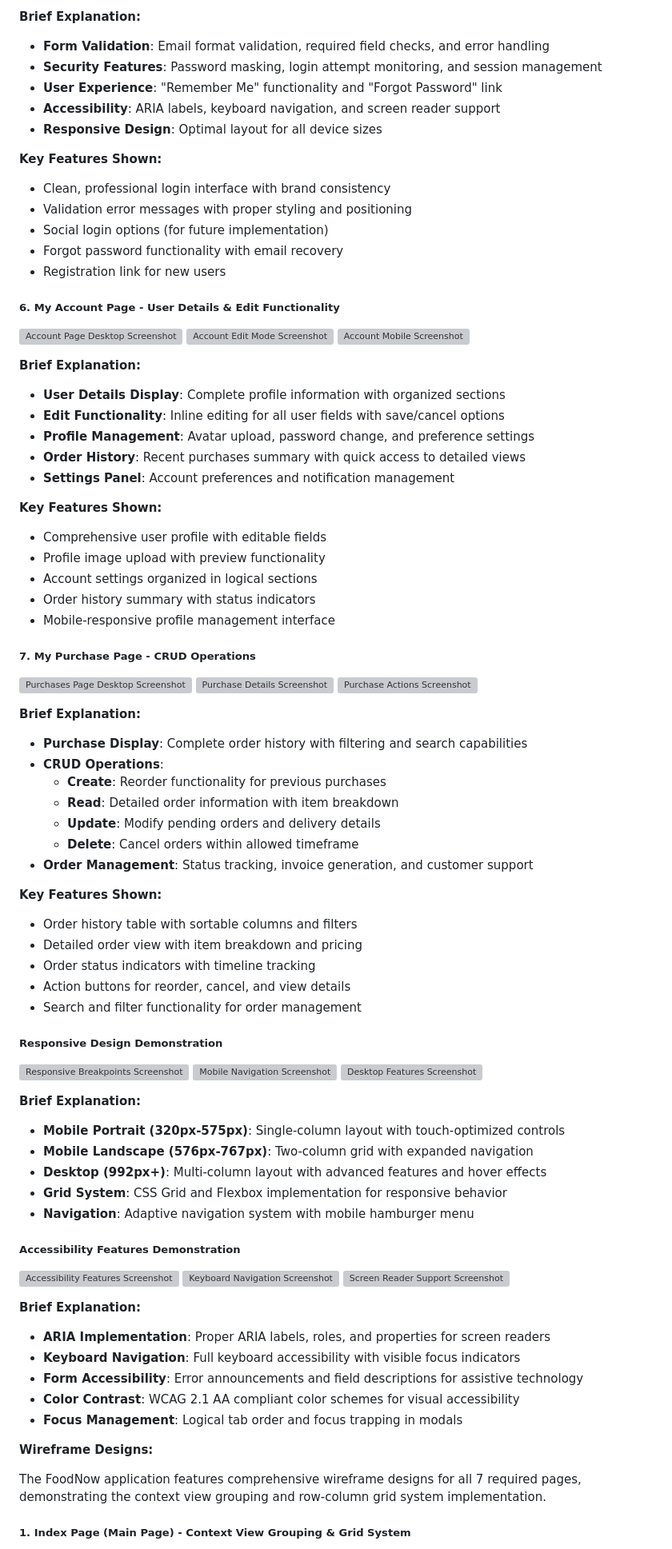
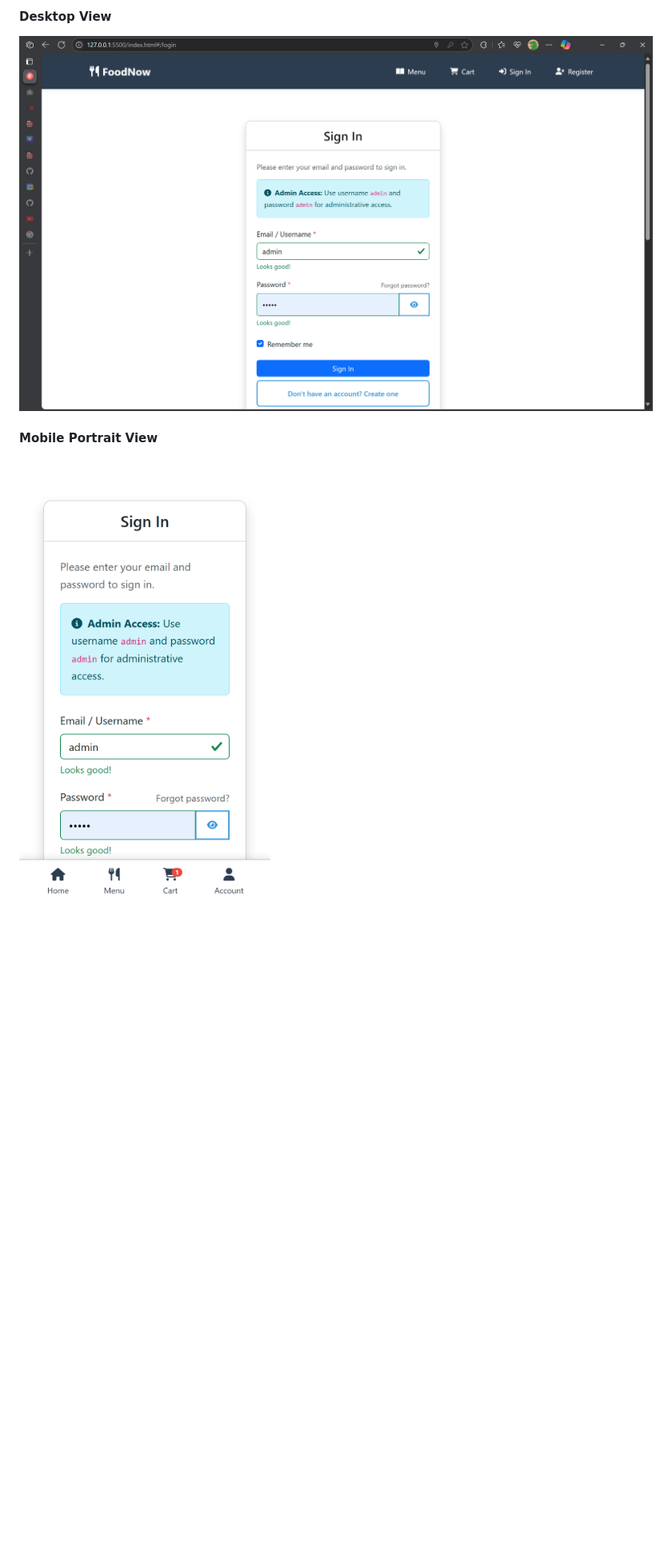
Before and after one commit to Josan88/COS30043-Project, a Markdown page: README.md, the part around the change printed below. Shown: that part at 80% size. Rendered like a GitHub page; blank space fills up the shorter version; grey boxes are pictures that could not be loaded.

```diff
--- a/README.md
+++ b/README.md
@@ -587,97 +675,7 @@ The following screenshots demonstrate the FoodNow application's implementation o
 
-**Brief Explanation:**
+#### Desktop View
+![Login Desktop](screenshots/Desktop%20Screenshots/login-desktop.png)
 
-- **Form Validation**: Email format validation, required field checks, and error handling
-- **Security Features**: Password masking, login attempt monitoring, and session management
-- **User Experience**: "Remember Me" functionality and "Forgot Password" link
-- **Accessibility**: ARIA labels, keyboard navigation, and screen reader support
-- **Responsive Design**: Optimal layout for all device sizes
+#### Mobile Portrait View
+![Login Mobile Portrait](screenshots/Mobile%20Portrait%20Screenshots/login-mobile-portrait.png)
 
-**Key Features Shown:**
-
-- Clean, professional login interface with brand consistency
-- Validation error messages with proper styling and positioning
-- Social login options (for future implementation)
-- Forgot password functionality with email recovery
-- Registration link for new users
-
-##### 6. My Account Page - User Details & Edit Functionality
-
-![Account Page Desktop Screenshot](screenshots/account-desktop.png)
-![Account Edit Mode Screenshot](screenshots/account-edit.png)
-![Account Mobile Screenshot](screenshots/account-mobile.png)
-
-**Brief Explanation:**
-
-- **User Details Display**: Complete profile information with organized sections
-- **Edit Functionality**: Inline editing for all user fields with save/cancel options
-- **Profile Management**: Avatar upload, password change, and preference settings
-- **Order History**: Recent purchases summary with quick access to detailed views
-- **Settings Panel**: Account preferences and notification management
-
-**Key Features Shown:**
-
-- Comprehensive user profile with editable fields
-- Profile image upload with preview functionality
-- Account settings organized in logical sections
-- Order history summary with status indicators
-- Mobile-responsive profile management interface
-
-##### 7. My Purchase Page - CRUD Operations
-
-![Purchases Page Desktop Screenshot](screenshots/purchases-desktop.png)
-![Purchase Details Screenshot](screenshots/purchase-details.png)
-![Purchase Actions Screenshot](screenshots/purchase-actions.png)
-
-**Brief Explanation:**
-
-- **Purchase Display**: Complete order history with filtering and search capabilities
-- **CRUD Operations**:
-  - **Create**: Reorder functionality for previous purchases
-  - **Read**: Detailed order information with item breakdown
-  - **Update**: Modify pending orders and delivery details
-  - **Delete**: Cancel orders within allowed timeframe
-- **Order Management**: Status tracking, invoice generation, and customer support
-
-**Key Features Shown:**
-
-- Order history table with sortable columns and filters
-- Detailed order view with item breakdown and pricing
-- Order status indicators with timeline tracking
-- Action buttons for reorder, cancel, and view details
-- Search and filter functionality for order management
-
-##### Responsive Design Demonstration
-
-![Responsive Breakpoints Screenshot](screenshots/responsive-breakpoints.png)
-![Mobile Navigation Screenshot](screenshots/mobile-navigation.png)
-![Desktop Features Screenshot](screenshots/desktop-features.png)
-
-**Brief Explanation:**
-
-- **Mobile Portrait (320px-575px)**: Single-column layout with touch-optimized controls
-- **Mobile Landscape (576px-767px)**: Two-column grid with expanded navigation
-- **Desktop (992px+)**: Multi-column layout with advanced features and hover effects
-- **Grid System**: CSS Grid and Flexbox implementation for responsive behavior
-- **Navigation**: Adaptive navigation system with mobile hamburger menu
-
-##### Accessibility Features Demonstration
-
-![Accessibility Features Screenshot](screenshots/accessibility-demo.png)
-![Keyboard Navigation Screenshot](screenshots/keyboard-navigation.png)
-![Screen Reader Support Screenshot](screenshots/screen-reader.png)
-
-**Brief Explanation:**
-
-- **ARIA Implementation**: Proper ARIA labels, roles, and properties for screen readers
-- **Keyboard Navigation**: Full keyboard accessibility with visible focus indicators
-- **Form Accessibility**: Error announcements and field descriptions for assistive technology
-- **Color Contrast**: WCAG 2.1 AA compliant color schemes for visual accessibility
-- **Focus Management**: Logical tab order and focus trapping in modals
-
-**Wireframe Designs:**
-
-The FoodNow application features comprehensive wireframe designs for all 7 required pages, demonstrating the context view grouping and row-column grid system implementation.
-
-##### 1. Index Page (Main Page) - **Context View Grouping & Grid System**
-
```
Also changed, not shown: other parts of README.md (+375 -253 lines).
